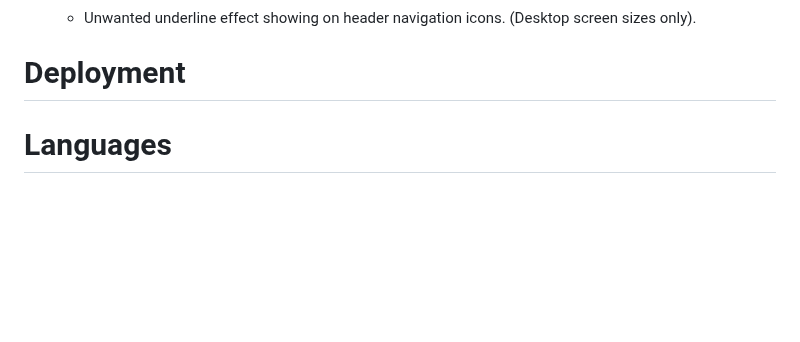
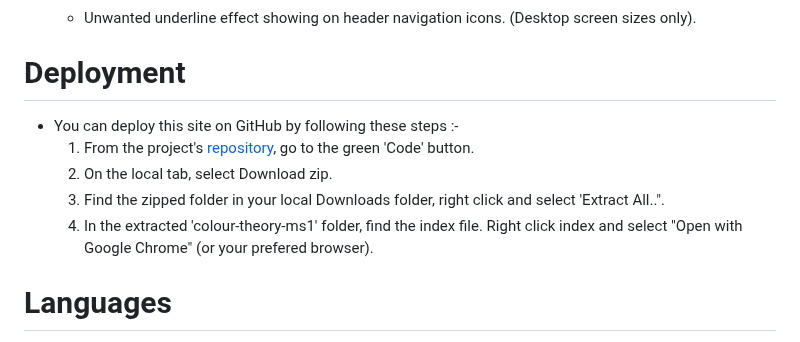
Before and after one commit to Claire-Fisher/colour-theory-ms1, a Markdown page: README.md, the part around the change. Rendered like a GitHub page; blank space fills up the shorter version.

Commit message:
feat: adds deployment instructions

```diff
--- a/README.md
+++ b/README.md
@@ -207,6 +207,12 @@ Designed as a teaching tool, the site will introduce the user to the basics of c
 
 # Deployment
 
+- You can deploy this site on GitHub by following these steps :-
+  1. From the project's [repository](https://github.com/Claire-Fisher/colour-theory-ms1), go to the green 'Code' button.
+  2. On the local tab, select Download zip.
+  3. Find the zipped folder in your local Downloads folder, right click and select 'Extract All..".
+  4. In the extracted 'colour-theory-ms1' folder, find the index file. Right click index and select "Open with Google Chrome" (or your prefered browser).
+
 # Languages
 
 - The coding languages used to create this site were HTML and CSS.
```
